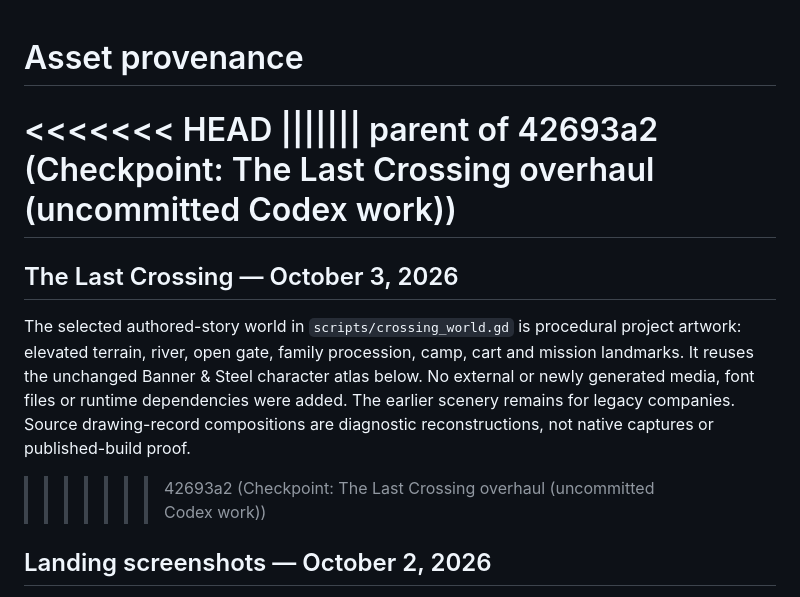
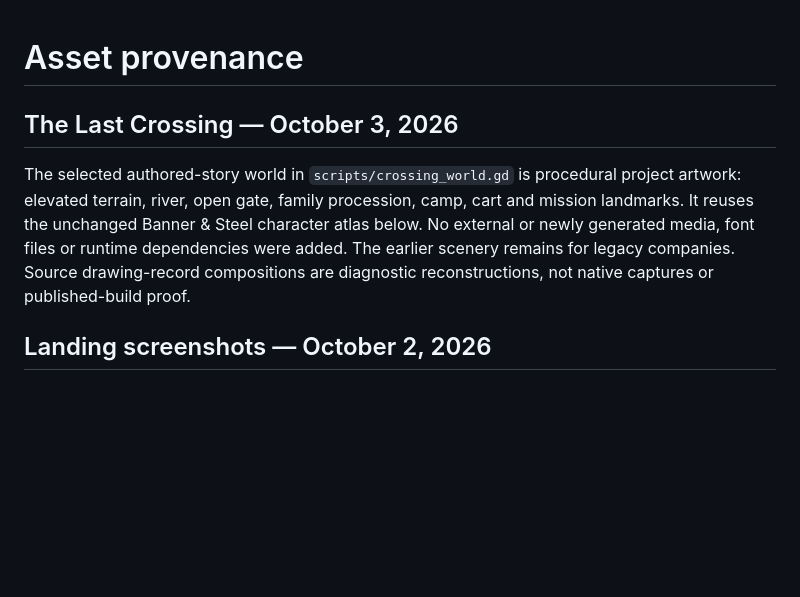
Before and after one commit to Significant-Hobbies/war-chest, a Markdown page: ASSETS.md, the part around the change. Drawn GitHub-style; blank space fills up the shorter version.

Commit message:
Resolve ASSETS.md rebase markers
Co-Authored-By: Claude Opus 5.5 <noreply@anthropic.com>

```diff
--- a/ASSETS.md
+++ b/ASSETS.md
@@ -1,13 +1,9 @@
 # Asset provenance
 
-<<<<<<< HEAD
-||||||| parent of 42693a2 (Checkpoint: The Last Crossing overhaul (uncommitted Codex work))
-=======
 ## The Last Crossing — October 3, 2026
 
 The selected authored-story world in `scripts/crossing_world.gd` is procedural project artwork: elevated terrain, river, open gate, family procession, camp, cart and mission landmarks. It reuses the unchanged Banner & Steel character atlas below. No external or newly generated media, font files or runtime dependencies were added. The earlier scenery remains for legacy companies. Source drawing-record compositions are diagnostic reconstructions, not native captures or published-build proof.
 
->>>>>>> 42693a2 (Checkpoint: The Last Crossing overhaul (uncommitted Codex work))
 ## Landing screenshots — October 2, 2026
 
 `site/images/battle-1440.png` and `site/images/chest-1440.png` are unchanged copies of the inspected, approved Banner & Steel native renderer captures at `/tmp/fleet-visual-20261002/war-chest/native/battle-1440.png` and `/tmp/fleet-visual-20261002/war-chest/native/chest-1440.png`. Both are 1440×900 PNGs from the e94dae4 visual audit; capture provenance and limitations are recorded in `/tmp/fleet-visual-20261002/war-chest/report.json`. Their reviewed SHA-256 digests are `ffd2d258227eb6e07ec87fc855f140d4ac1619d0f03aaf17288290b4bb3bd0fc` (battle) and `7f69677ac28486f6b6b936baa6ec5b2589c023381d713477a25381462cd9d3be` (chest); the landing validator checks these exact bytes. They replace the rejected Pocket Siege landing evidence for issue #3 without changing the landing design.
```
